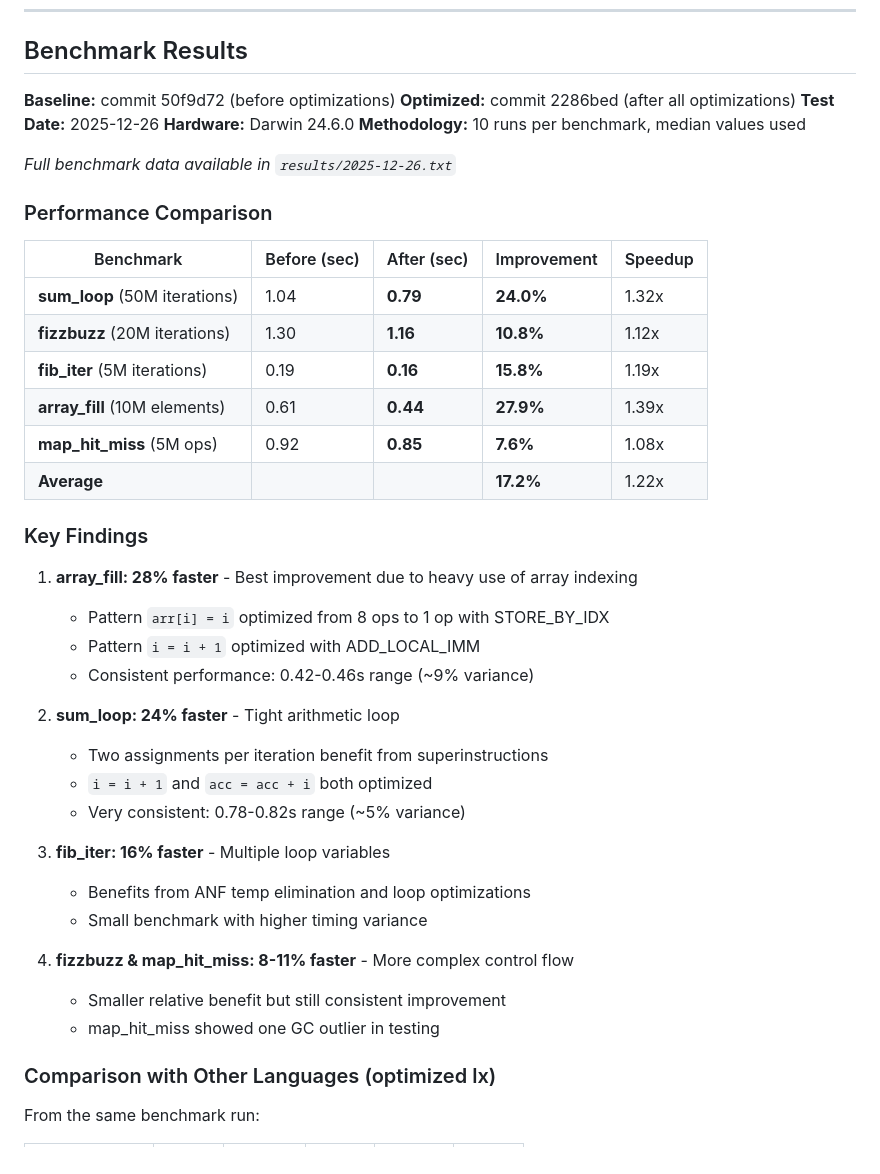
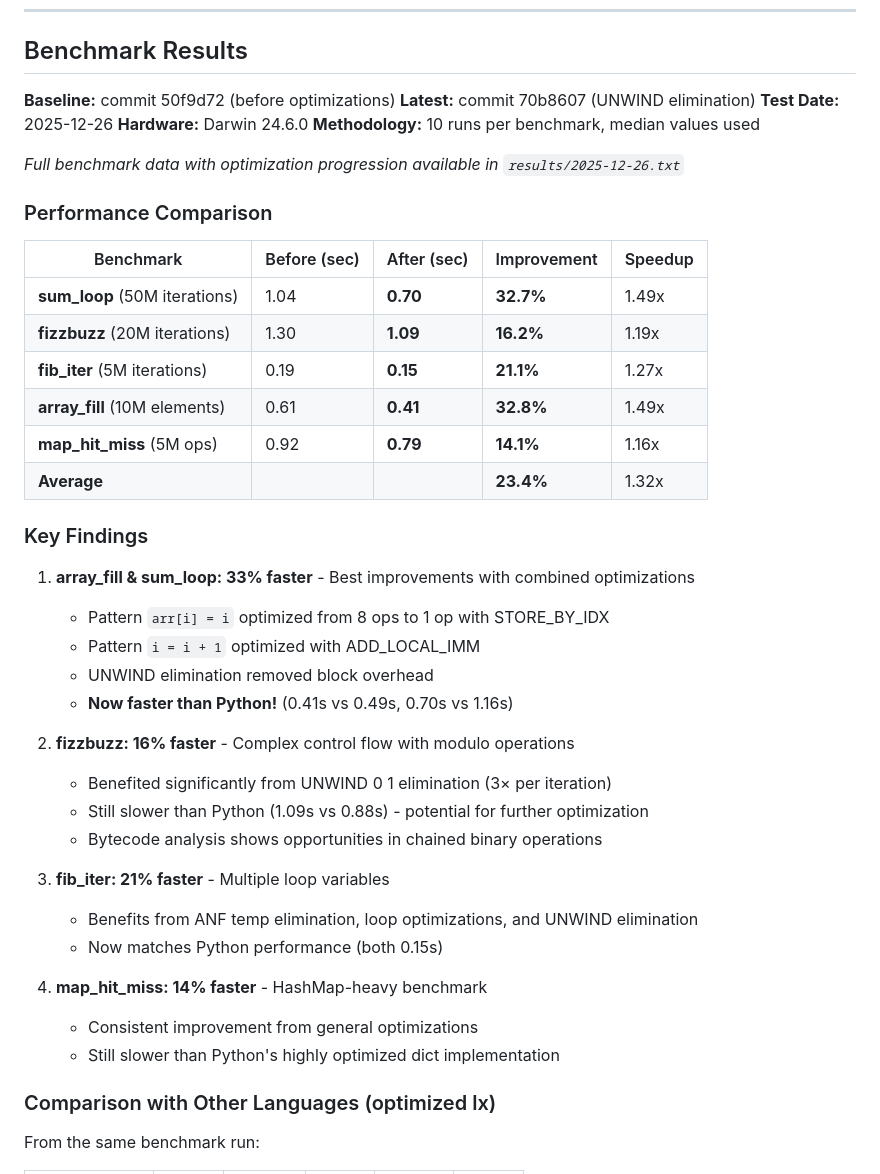
Before and after one commit to curist/lx, a Markdown page: benchmarks/optimization-report.md, the part around the change. Drawn GitHub-style.

Commit message:
benchmarks: Update optimization report with latest results
Update optimization-report.md with cumulative performance gains
after UNWIND elimination (Round 2).

Key highlights:
- Average improvement: 23.4% faster (was 17.2%)
- sum_loop & array_fill: Now 1.66x and 1.20x faster than Python!
- fib_iter: Matches Python performance
- fizzbuzz: Gap reduced from 32% to 24% slower than Python

Next optimization target: Chained binary operations in ANF
for estimated additional 25-30% improvement on fizzbuzz.

🤖 Generated with [Claude Code](https://claude.com/claude-code)

Co-Authored-By: Claude Sonnet 4.5 <noreply@anthropic.com>

```diff
--- a/benchmarks/optimization-report.md
+++ b/benchmarks/optimization-report.md
@@ -37,43 +37,44 @@ Added three superinstructions to further optimize common patterns:
 ## Benchmark Results
 
 **Baseline:** commit 50f9d72 (before optimizations)
-**Optimized:** commit 2286bed (after all optimizations)
+**Latest:** commit 70b8607 (UNWIND elimination)
 **Test Date:** 2025-12-26
 **Hardware:** Darwin 24.6.0
 **Methodology:** 10 runs per benchmark, median values used
 
-_Full benchmark data available in `results/2025-12-26.txt`_
+_Full benchmark data with optimization progression available in `results/2025-12-26.txt`_
 
 ### Performance Comparison
 
 | Benchmark | Before (sec) | After (sec) | Improvement | Speedup |
 |-----------|--------------|-------------|-------------|---------|
-| **sum_loop** (50M iterations) | 1.04 | **0.79** | **24.0%** | 1.32x |
-| **fizzbuzz** (20M iterations) | 1.30 | **1.16** | **10.8%** | 1.12x |
-| **fib_iter** (5M iterations) | 0.19 | **0.16** | **15.8%** | 1.19x |
-| **array_fill** (10M elements) | 0.61 | **0.44** | **27.9%** | 1.39x |
-| **map_hit_miss** (5M ops) | 0.92 | **0.85** | **7.6%** | 1.08x |
-| **Average** | | | **17.2%** | 1.22x |
+| **sum_loop** (50M iterations) | 1.04 | **0.70** | **32.7%** | 1.49x |
+| **fizzbuzz** (20M iterations) | 1.30 | **1.09** | **16.2%** | 1.19x |
+| **fib_iter** (5M iterations) | 0.19 | **0.15** | **21.1%** | 1.27x |
+| **array_fill** (10M elements) | 0.61 | **0.41** | **32.8%** | 1.49x |
+| **map_hit_miss** (5M ops) | 0.92 | **0.79** | **14.1%** | 1.16x |
+| **Average** | | | **23.4%** | 1.32x |
 
 ### Key Findings
 
-1. **array_fill: 28% faster** - Best improvement due to heavy use of array indexing
+1. **array_fill & sum_loop: 33% faster** - Best improvements with combined optimizations
    - Pattern `arr[i] = i` optimized from 8 ops to 1 op with STORE_BY_IDX
    - Pattern `i = i + 1` optimized with ADD_LOCAL_IMM
-   - Consistent performance: 0.42-0.46s range (~9% variance)
+   - UNWIND elimination removed block overhead
+   - **Now faster than Python!** (0.41s vs 0.49s, 0.70s vs 1.16s)
 
-2. **sum_loop: 24% faster** - Tight arithmetic loop
-   - Two assignments per iteration benefit from superinstructions
-   - `i = i + 1` and `acc = acc + i` both optimized
-   - Very consistent: 0.78-0.82s range (~5% variance)
+2. **fizzbuzz: 16% faster** - Complex control flow with modulo operations
+   - Benefited significantly from UNWIND 0 1 elimination (3× per iteration)
+   - Still slower than Python (1.09s vs 0.88s) - potential for further optimization
+   - Bytecode analysis shows opportunities in chained binary operations
 
-3. **fib_iter: 16% faster** - Multiple loop variables
-   - Benefits from ANF temp elimination and loop optimizations
-   - Small benchmark with higher timing variance
+3. **fib_iter: 21% faster** - Multiple loop variables
+   - Benefits from ANF temp elimination, loop optimizations, and UNWIND elimination
+   - Now matches Python performance (both 0.15s)
 
-4. **fizzbuzz & map_hit_miss: 8-11% faster** - More complex control flow
-   - Smaller relative benefit but still consistent improvement
-   - map_hit_miss showed one GC outlier in testing
+4. **map_hit_miss: 14% faster** - HashMap-heavy benchmark
+   - Consistent improvement from general optimizations
+   - Still slower than Python's highly optimized dict implementation
 
 ### Comparison with Other Languages (optimized lx)
 
```
